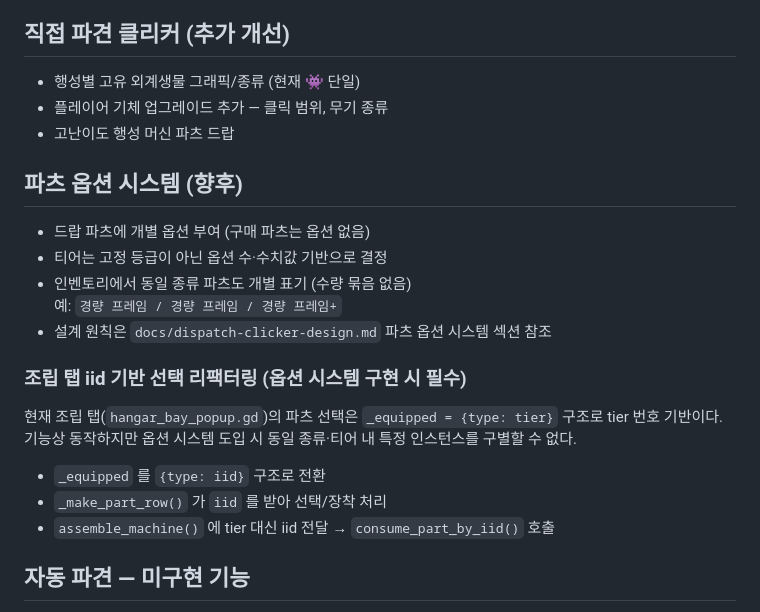
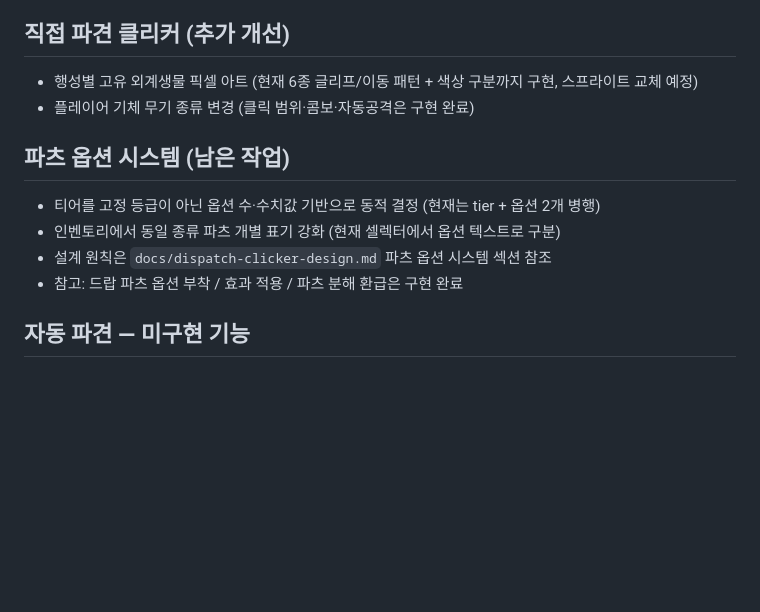
Before and after one commit to havergooday/dockclicker, a Markdown page: docs/missing-features.md, the part around the change. GitHub-like rendering; blank space fills up the shorter version.

```diff
--- a/docs/missing-features.md
+++ b/docs/missing-features.md
@@ -14,27 +14,15 @@
 
 ## 직접 파견 클리커 (추가 개선)
 
-- 행성별 고유 외계생물 그래픽/종류 (현재 👾 단일)
-- 플레이어 기체 업그레이드 추가 — 클릭 범위, 무기 종류
-- 고난이도 행성 머신 파츠 드랍
+- 행성별 고유 외계생물 픽셀 아트 (현재 6종 글리프/이동 패턴 + 색상 구분까지 구현, 스프라이트 교체 예정)
+- 플레이어 기체 무기 종류 변경 (클릭 범위·콤보·자동공격은 구현 완료)
 
-## 파츠 옵션 시스템 (향후)
+## 파츠 옵션 시스템 (남은 작업)
 
-- 드랍 파츠에 개별 옵션 부여 (구매 파츠는 옵션 없음)
-- 티어는 고정 등급이 아닌 옵션 수·수치값 기반으로 결정
-- 인벤토리에서 동일 종류 파츠도 개별 표기 (수량 묶음 없음)
-  예: `경량 프레임 / 경량 프레임 / 경량 프레임+`
+- 티어를 고정 등급이 아닌 옵션 수·수치값 기반으로 동적 결정 (현재는 tier + 옵션 2개 병행)
+- 인벤토리에서 동일 종류 파츠 개별 표기 강화 (현재 셀렉터에서 옵션 텍스트로 구분)
 - 설계 원칙은 `docs/dispatch-clicker-design.md` 파츠 옵션 시스템 섹션 참조
-
-### 조립 탭 iid 기반 선택 리팩터링 (옵션 시스템 구현 시 필수)
-
-현재 조립 탭(`hangar_bay_popup.gd`)의 파츠 선택은 `_equipped = {type: tier}` 구조로
-tier 번호 기반이다. 기능상 동작하지만 옵션 시스템 도입 시 동일 종류·티어 내
-특정 인스턴스를 구별할 수 없다.
-
-- `_equipped` 를 `{type: iid}` 구조로 전환
-- `_make_part_row()` 가 `iid` 를 받아 선택/장착 처리
-- `assemble_machine()` 에 tier 대신 iid 전달 → `consume_part_by_iid()` 호출
+- 참고: 드랍 파츠 옵션 부착 / 효과 적용 / 파츠 분해 환급은 구현 완료
 
 ## 자동 파견 — 미구현 기능
 
```
Also changed, not shown: docs/current-priorities.md (+16 -1 lines), docs/implemented-features.md (+29 -4 lines).
